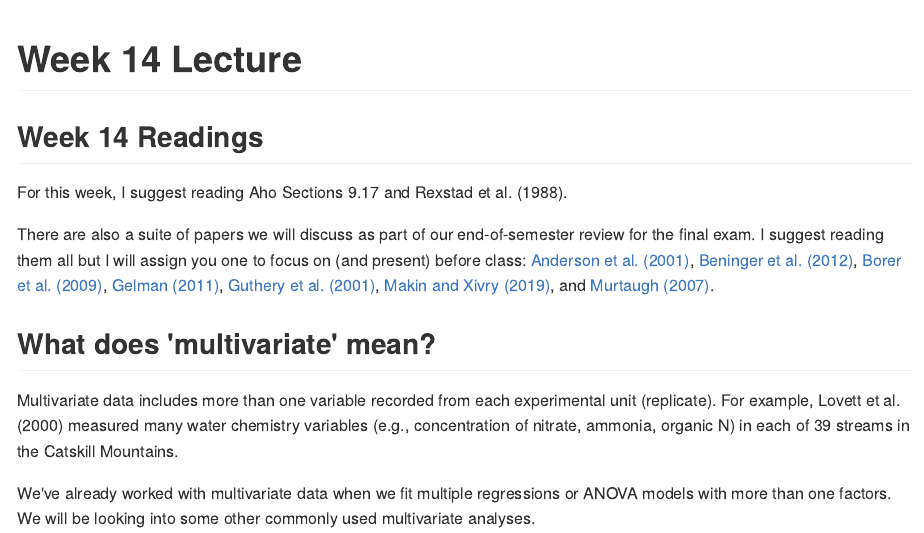
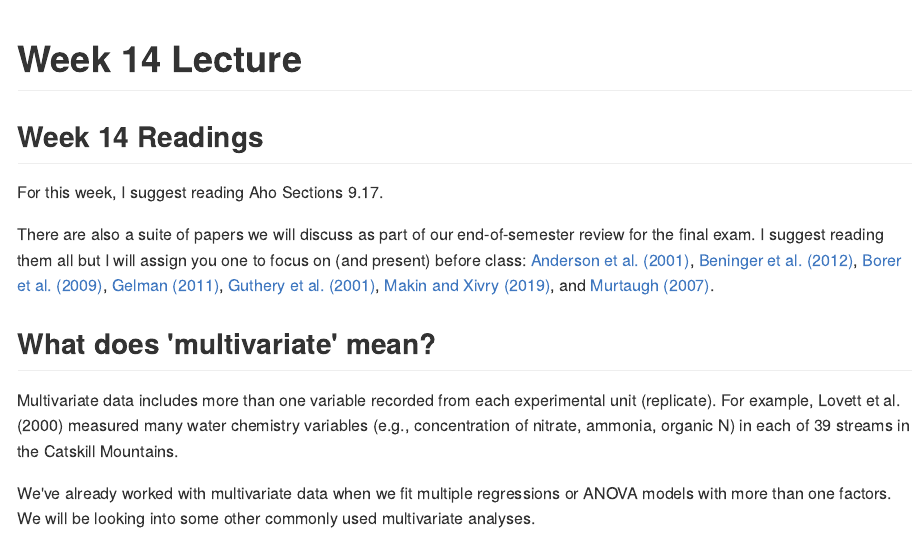
Before and after one commit to hlynch/Biometry2022, an R Markdown document (Week-14-lecture.Rmd): the page in a window 1100 px wide, from its top. The pictures show the output file docs/Week-14-lecture.md that the author committed with the source, drawn offline in the style of GitHub; long lines of code are wrapped.

Commit message:
Fixed typo.

```diff
--- a/Week-14-lecture.Rmd
+++ b/Week-14-lecture.Rmd
@@ -10,7 +10,7 @@ text.size <- 14
 
 ## Week 14 Readings
 
-For this week, I suggest reading Aho Sections 9.17 and Rexstad et al. (1988).
+For this week, I suggest reading Aho Sections 9.17.
 
 There are also a suite of papers we will discuss as part of our end-of-semester review for the final exam. I suggest reading them all but I will assign you one to focus on (and present) before class: [Anderson et al. (2001)](https://github.com/hlynch/Biometry2022/tree/master/_data/Anderson_etal_2001.pdf), [Beninger et al. (2012)](https://github.com/hlynch/Biometry2022/tree/master/_data/Beninger_etal_2012.pdf), [Borer et al. (2009)](https://github.com/hlynch/Biometry2022/tree/master/_data/Borer_etal_2009.pdf), [Gelman (2011)](https://github.com/hlynch/Biometry2022/tree/master/_data/Gelman_2011.pdf), [Guthery et al. (2001)](https://github.com/hlynch/Biometry2022/tree/master/_data/Guthery_etal_2001.pdf), [Makin and Xivry (2019)](https://github.com/hlynch/Biometry2022/tree/master/_data/Makin_Xivry_2019.pdf), and [Murtaugh (2007)](https://github.com/hlynch/Biometry2022/tree/master/_data/Murtaugh_2007.pdf).
 
```
Also changed, not shown: docs/Week-10-lab.md, docs/Week-13-lecture.md, docs/Week-14-lecture.md, docs/Week-2-lab.md, docs/Week-3-lab.md, docs/Week-4-lab.md, docs/Week-5-lab.md, docs/Week-6-lab.md, docs/Week-7-lecture.md, docs/Week-8-lecture.md, docs/Week-9-lab.md, docs/Week-9-lecture.md, docs/search_index.json, 105 other files.
